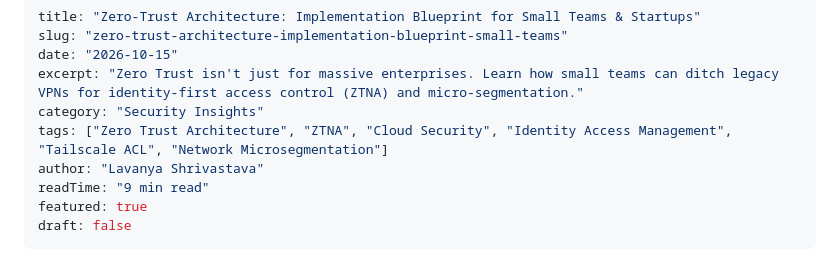
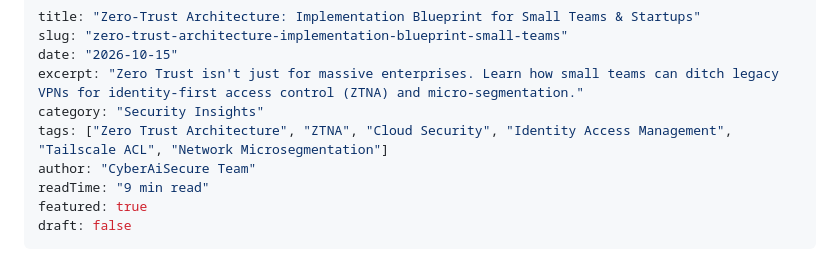
Before and after one commit to peacemindlav/cyberaisecure, a Markdown page: content/posts/zero-trust-architecture-blueprint-small-teams.md, the part around the change. Drawn GitHub-style.

```diff
--- a/content/posts/zero-trust-architecture-blueprint-small-teams.md
+++ b/content/posts/zero-trust-architecture-blueprint-small-teams.md
@@ -5,7 +5,7 @@ date: "2026-10-15"
 excerpt: "Zero Trust isn't just for massive enterprises. Learn how small teams can ditch legacy VPNs for identity-first access control (ZTNA) and micro-segmentation."
 category: "Security Insights"
 tags: ["Zero Trust Architecture", "ZTNA", "Cloud Security", "Identity Access Management", "Tailscale ACL", "Network Microsegmentation"]
-author: "Lavanya Shrivastava"
+author: "CyberAiSecure Team"
 readTime: "9 min read"
 featured: true
 draft: false
```
